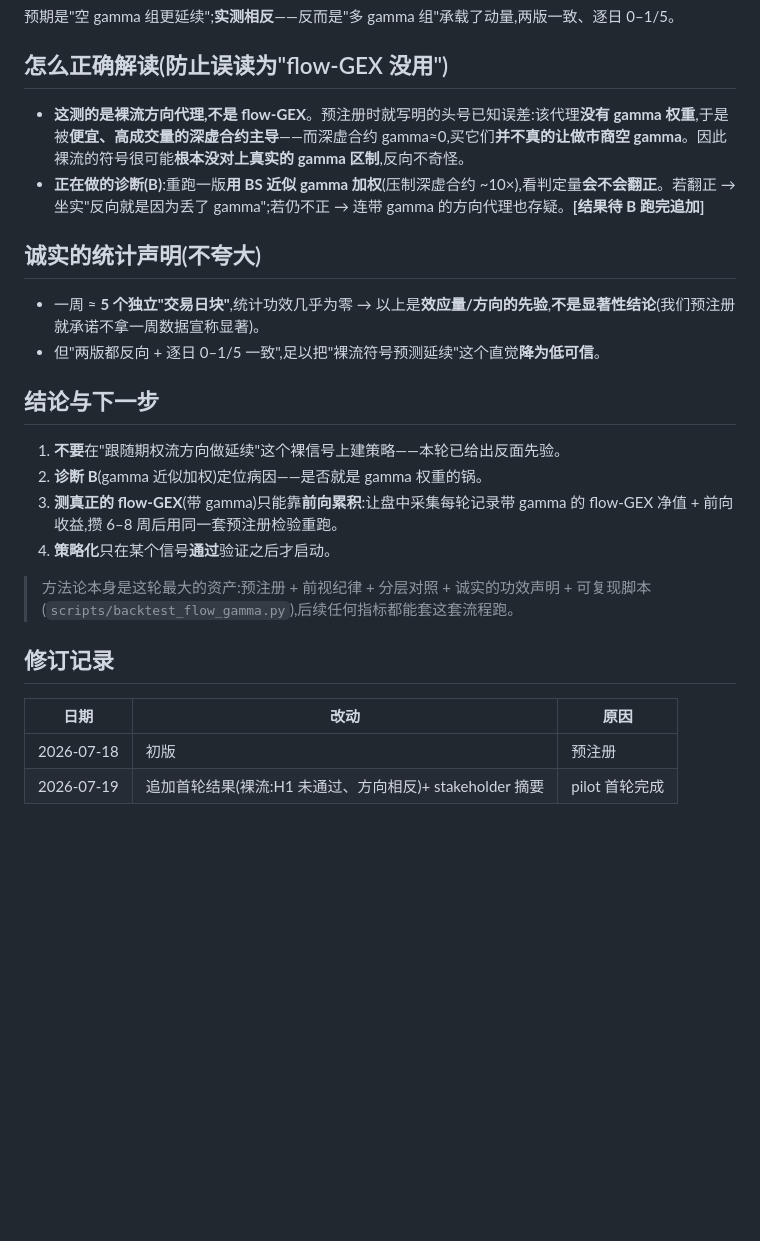
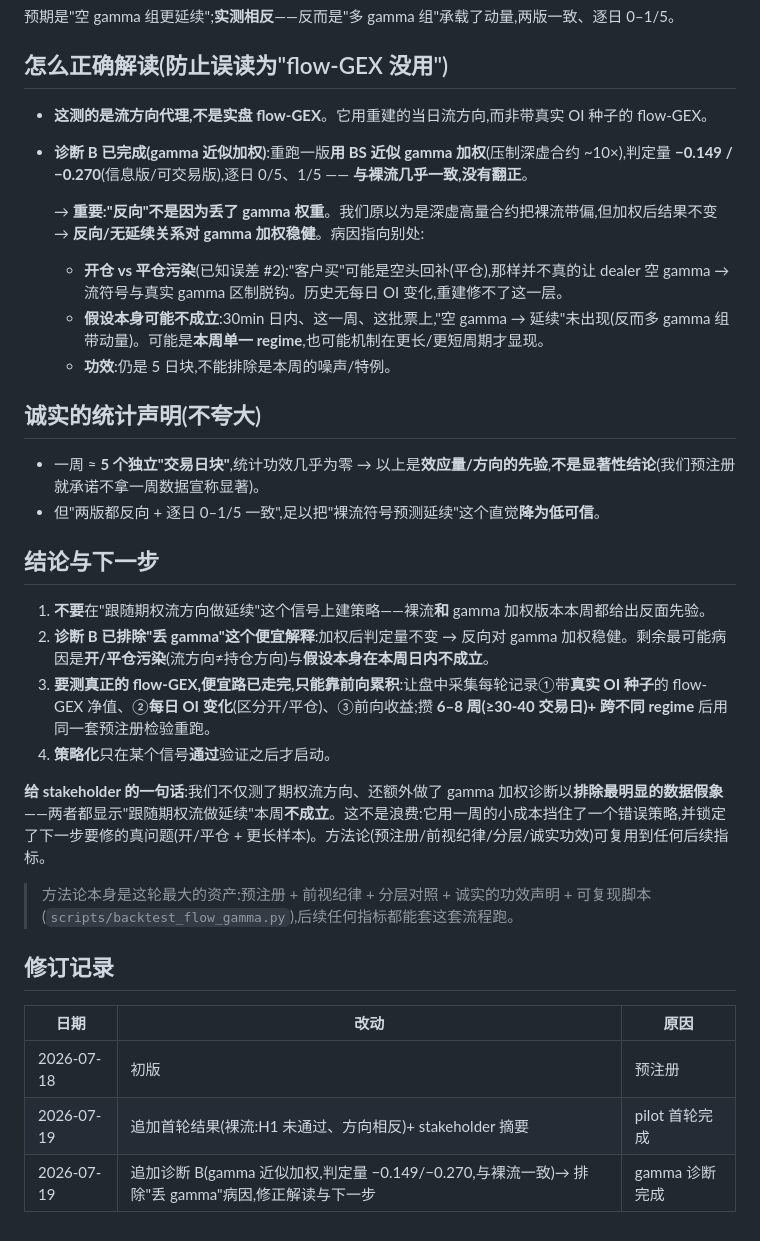
Before and after one commit to takkujunjieli/ai-dashboard, a Markdown page: docs/backtest-flow-gamma-pilot.md, the part around the change. Drawn GitHub-style; blank space fills up the shorter version.

Commit message:
docs: 追加 gamma 加权诊断结果(排除'丢gamma'病因)+ 修正解读/下一步
Co-Authored-By: Claude Opus 4.8 <noreply@anthropic.com>

```diff
--- a/docs/backtest-flow-gamma-pilot.md
+++ b/docs/backtest-flow-gamma-pilot.md
@@ -111,18 +111,25 @@
 
 ## 怎么正确解读(防止误读为"flow-GEX 没用")
 
-- **这测的是裸流方向代理,不是 flow-GEX**。预注册时就写明的头号已知误差:该代理**没有 gamma 权重**,于是被**便宜、高成交量的深虚合约主导**——而深虚合约 gamma≈0,买它们**并不真的让做市商空 gamma**。因此裸流的符号很可能**根本没对上真实的 gamma 区制**,反向不奇怪。
-- **正在做的诊断(B)**:重跑一版**用 BS 近似 gamma 加权**(压制深虚合约 ~10×),看判定量**会不会翻正**。若翻正 → 坐实"反向就是因为丢了 gamma";若仍不正 → 连带 gamma 的方向代理也存疑。**[结果待 B 跑完追加]**
+- **这测的是流方向代理,不是实盘 flow-GEX**。它用重建的当日流方向,而非带真实 OI 种子的 flow-GEX。
+- **诊断 B 已完成(gamma 近似加权)**:重跑一版**用 BS 近似 gamma 加权**(压制深虚合约 ~10×),判定量 **−0.149 / −0.270**(信息版/可交易版),逐日 0/5、1/5 —— **与裸流几乎一致,没有翻正**。
+
+  → **重要:"反向"不是因为丢了 gamma 权重**。我们原以为是深虚高量合约把裸流带偏,但加权后结果不变 → **反向/无延续关系对 gamma 加权稳健**。病因指向别处:
+  - **开仓 vs 平仓污染**(已知误差 #2):"客户买"可能是空头回补(平仓),那样并不真的让 dealer 空 gamma → 流符号与真实 gamma 区制脱钩。历史无每日 OI 变化,重建修不了这一层。
+  - **假设本身可能不成立**:30min 日内、这一周、这批票上,"空 gamma → 延续"未出现(反而多 gamma 组带动量)。可能是**本周单一 regime**,也可能机制在更长/更短周期才显现。
+  - **功效**:仍是 5 日块,不能排除是本周的噪声/特例。
 
 ## 诚实的统计声明(不夸大)
 - 一周 ≈ **5 个独立"交易日块"**,统计功效几乎为零 → 以上是**效应量/方向的先验**,**不是显著性结论**(我们预注册就承诺不拿一周数据宣称显著)。
 - 但"两版都反向 + 逐日 0–1/5 一致",足以把"裸流符号预测延续"这个直觉**降为低可信**。
 
 ## 结论与下一步
-1. **不要**在"跟随期权流方向做延续"这个裸信号上建策略——本轮已给出反面先验。
-2. **诊断 B**(gamma 近似加权)定位病因——是否就是 gamma 权重的锅。
-3. **测真正的 flow-GEX**(带 gamma)只能靠**前向累积**:让盘中采集每轮记录带 gamma 的 flow-GEX 净值 + 前向收益,攒 6–8 周后用同一套预注册检验重跑。
+1. **不要**在"跟随期权流方向做延续"这个信号上建策略——裸流**和** gamma 加权版本本周都给出反面先验。
+2. **诊断 B 已排除"丢 gamma"这个便宜解释**:加权后判定量不变 → 反向对 gamma 加权稳健。剩余最可能病因是**开/平仓污染**(流方向≠持仓方向)与**假设本身在本周日内不成立**。
+3. **要测真正的 flow-GEX,便宜路已走完,只能靠前向累积**:让盘中采集每轮记录①带**真实 OI 种子**的 flow-GEX 净值、②**每日 OI 变化**(区分开/平仓)、③前向收益;攒 **6–8 周(≥30-40 交易日)+ 跨不同 regime** 后用同一套预注册检验重跑。
 4. **策略化**只在某个信号**通过**验证之后才启动。
+
+**给 stakeholder 的一句话**:我们不仅测了期权流方向、还额外做了 gamma 加权诊断以**排除最明显的数据假象**——两者都显示"跟随期权流做延续"本周**不成立**。这不是浪费:它用一周的小成本挡住了一个错误策略,并锁定了下一步要修的真问题(开/平仓 + 更长样本)。方法论(预注册/前视纪律/分层/诚实功效)可复用到任何后续指标。
 
 > 方法论本身是这轮最大的资产:预注册 + 前视纪律 + 分层对照 + 诚实的功效声明 + 可复现脚本(`scripts/backtest_flow_gamma.py`),后续任何指标都能套这套流程跑。
 
@@ -132,3 +139,4 @@
 |---|---|---|
 | 2026-07-18 | 初版 | 预注册 |
 | 2026-07-19 | 追加首轮结果(裸流:H1 未通过、方向相反)+ stakeholder 摘要 | pilot 首轮完成 |
+| 2026-07-19 | 追加诊断 B(gamma 近似加权,判定量 −0.149/−0.270,与裸流一致)→ 排除"丢 gamma"病因,修正解读与下一步 | gamma 诊断完成 |
```
